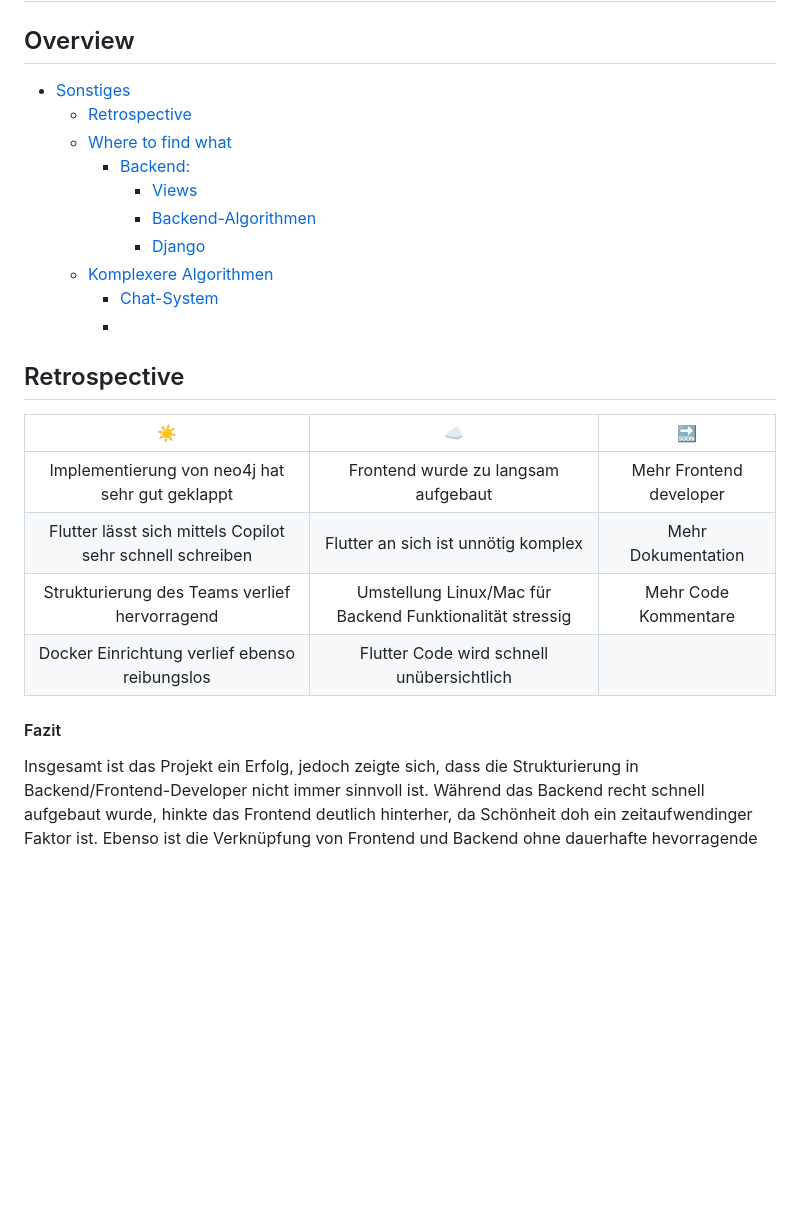
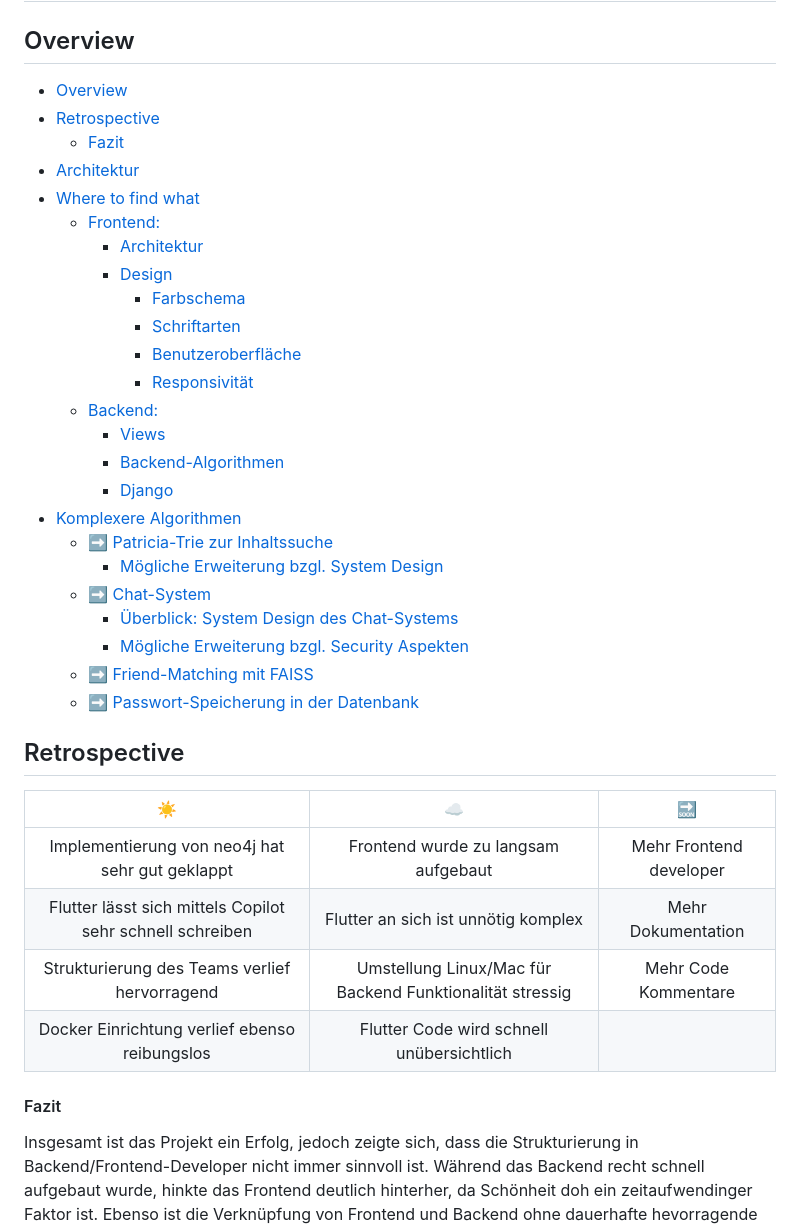
Before and after one commit to sk1ldpadde/OMNISTUDYIN, a Markdown page: README.md, the part around one of its changes. GitHub-like rendering; blank space fills up the shorter version.

Commit message:
Updated the table of contents for "Sonstiges"
@duplys
Die meisten Abgaberelevanten Infos findest du unter "Sonstiges"

```diff
--- a/README.md
+++ b/README.md
@@ -194,28 +194,42 @@ Wir haben uns für die MIT-Lizenz entschieden, um die Nutzung und Weiterentwickl
 
 ## Overview
 
-- [Sonstiges](#sonstiges)
-  - [Retrospective](#retrospective)
-  - [Where to find what](#where-to-find-what)
-    - [Backend:](#backend)
-      - [Views](#views)
-      - [Backend-Algorithmen](#backend-algorithmen)
-      - [Django](#django)
-  - [Komplexere Algorithmen](#komplexere-algorithmen)
-    - [Chat-System](#chat-system)
-    -
+- [Overview](#overview)
+- [Retrospective](#retrospective)
+  - [Fazit](#fazit)
+- [Architektur](#architektur)
+- [Where to find what](#where-to-find-what)
+  - [Frontend:](#frontend)
+    - [Architektur](#architektur-1)
+    - [Design](#design)
+      - [Farbschema](#farbschema)
+      - [Schriftarten](#schriftarten)
+      - [Benutzeroberfläche](#benutzeroberfläche)
+      - [Responsivität](#responsivität)
+  - [Backend:](#backend)
+    - [Views](#views)
+    - [Backend-Algorithmen](#backend-algorithmen)
+    - [Django](#django)
+- [Komplexere Algorithmen](#komplexere-algorithmen)
+  - [➡️ Patricia-Trie zur Inhaltssuche](#️-patricia-trie-zur-inhaltssuche)
+    - [Mögliche Erweiterung bzgl. System Design](#mögliche-erweiterung-bzgl-system-design)
+  - [➡️ Chat-System](#️-chat-system)
+    - [Überblick: System Design des Chat-Systems](#überblick-system-design-des-chat-systems)
+    - [Mögliche Erweiterung bzgl. Security Aspekten](#mögliche-erweiterung-bzgl-security-aspekten)
+  - [➡️ Friend-Matching mit FAISS](#️-friend-matching-mit-faiss)
+  - [➡️ Passwort-Speicherung in der Datenbank](#️-passwort-speicherung-in-der-datenbank)
 
 ## Retrospective
 
 |                            ☀️                             |                            ☁️                            |           🔜            |
-|:---------------------------------------------------------:|:--------------------------------------------------------:| :---------------------: |
+| :-------------------------------------------------------: | :------------------------------------------------------: | :---------------------: |
 |      Implementierung von neo4j hat sehr gut geklappt      |           Frontend wurde zu langsam aufgebaut            | Mehr Frontend developer |
-| Flutter lässt sich mittels Copilot sehr schnell schreiben |           Flutter an sich ist unnötig komplex            |   Mehr Dokumentation         |
-|       Strukturierung des Teams verlief hervorragend       | Umstellung Linux/Mac für Backend Funktionalität stressig |           Mehr Code Kommentare            |
-|      Docker Einrichtung verlief ebenso reibungslos        |        Flutter Code wird schnell unübersichtlich         ||
-
+| Flutter lässt sich mittels Copilot sehr schnell schreiben |           Flutter an sich ist unnötig komplex            |   Mehr Dokumentation    |
+|       Strukturierung des Teams verlief hervorragend       | Umstellung Linux/Mac für Backend Funktionalität stressig |  Mehr Code Kommentare   |
+|       Docker Einrichtung verlief ebenso reibungslos       |        Flutter Code wird schnell unübersichtlich         |                         |
 
 #### Fazit
+
 Insgesamt ist das Projekt ein Erfolg, jedoch zeigte sich, dass die Strukturierung in Backend/Frontend-Developer nicht immer sinnvoll ist. Während das Backend recht schnell aufgebaut wurde, hinkte das Frontend deutlich hinterher, da Schönheit doh ein zeitaufwendinger Faktor ist. Ebenso ist die Verknüpfung von Frontend und Backend ohne dauerhafte hevorragende Kommunikation eher schwierig.
 Es wäre also vielleicht besser gewesen einfach den Developern einzelne Features zuzuteilen, die sie dann im Frontend **UND** im Backend entwickeln. Dabei wären alle im kompletten Projekt vertreten und als Developer hat man einen besseren Überblick über seine und andere Features.
 
```
Also changed, not shown: other parts of README.md (+12 -8 lines).
